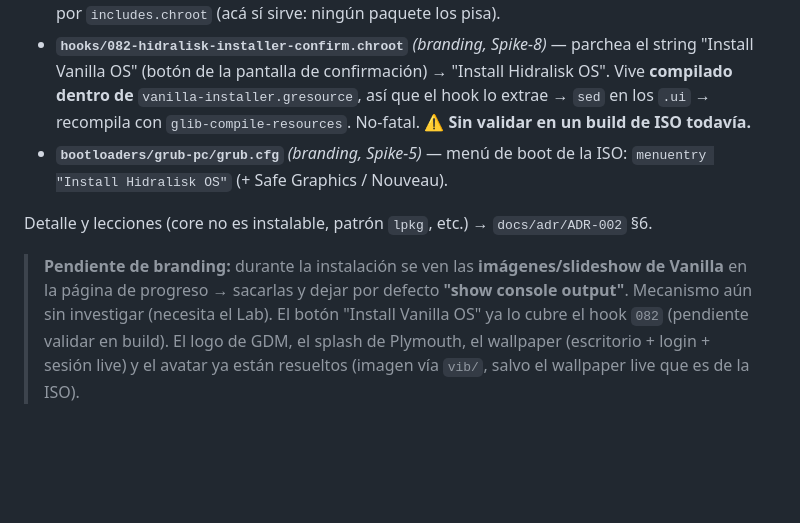
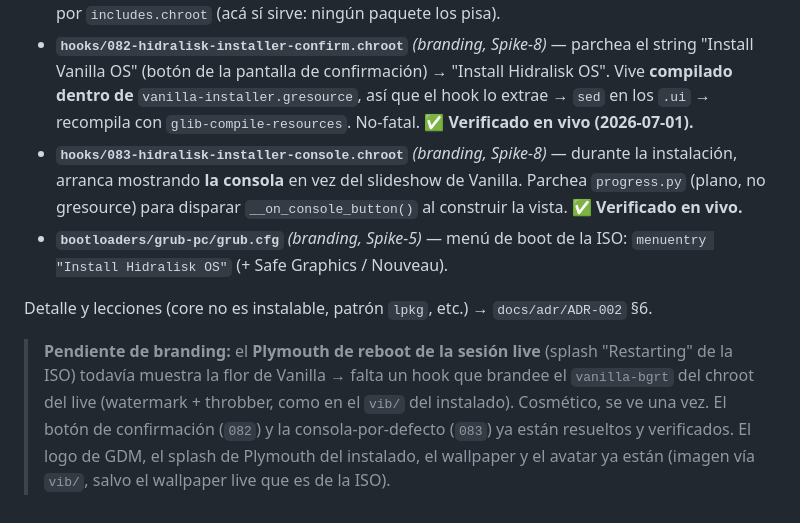
Before and after one commit to hidr4lisk/hidralisk-os, a Markdown page: iso/README.md, the part around the change. Rendered like a GitHub page; blank space fills up the shorter version.

Commit message:
docs: instalador 082 (boton Hidralisk) + 083 (consola) verificados en vivo; queda solo el Plymouth de reboot del live

```diff
--- a/iso/README.md
+++ b/iso/README.md
@@ -40,14 +40,18 @@ docker run --privileged -i -v /proc:/proc -v ${PWD}:/working_dir -w /working_dir
 - **`hooks/082-hidralisk-installer-confirm.chroot`** *(branding, Spike-8)* — parchea el string
   "Install Vanilla OS" (botón de la pantalla de confirmación) → "Install Hidralisk OS". Vive
   **compilado dentro de** `vanilla-installer.gresource`, así que el hook lo extrae → `sed` en los
-  `.ui` → recompila con `glib-compile-resources`. No-fatal. **⚠️ Sin validar en un build de ISO todavía.**
+  `.ui` → recompila con `glib-compile-resources`. No-fatal. ✅ **Verificado en vivo (2026-07-01).**
+- **`hooks/083-hidralisk-installer-console.chroot`** *(branding, Spike-8)* — durante la instalación,
+  arranca mostrando **la consola** en vez del slideshow de Vanilla. Parchea `progress.py` (plano, no
+  gresource) para disparar `__on_console_button()` al construir la vista. ✅ **Verificado en vivo.**
 - **`bootloaders/grub-pc/grub.cfg`** *(branding, Spike-5)* — menú de boot de la ISO:
   `menuentry "Install Hidralisk OS"` (+ Safe Graphics / Nouveau).
 
 Detalle y lecciones (core no es instalable, patrón `lpkg`, etc.) → `docs/adr/ADR-002` §6.
 
-> **Pendiente de branding:** durante la instalación se ven las **imágenes/slideshow de Vanilla** en la
-> página de progreso → sacarlas y dejar por defecto **"show console output"**. Mecanismo aún sin
-> investigar (necesita el Lab). El botón "Install Vanilla OS" ya lo cubre el hook `082` (pendiente
-> validar en build). El logo de GDM, el splash de Plymouth, el wallpaper (escritorio + login + sesión
-> live) y el avatar ya están resueltos (imagen vía `vib/`, salvo el wallpaper live que es de la ISO).
+> **Pendiente de branding:** el **Plymouth de reboot de la sesión live** (splash "Restarting" de la ISO)
+> todavía muestra la flor de Vanilla → falta un hook que brandee el `vanilla-bgrt` del chroot del live
+> (watermark + throbber, como en el `vib/` del instalado). Cosmético, se ve una vez. El botón de
+> confirmación (`082`) y la consola-por-defecto (`083`) ya están resueltos y verificados. El logo de GDM,
+> el splash de Plymouth del instalado, el wallpaper y el avatar ya están (imagen vía `vib/`, salvo el
+> wallpaper live que es de la ISO).
```
Also changed, not shown: ROADMAP.md (+12 -9 lines).
